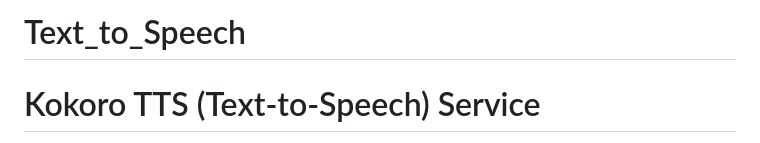
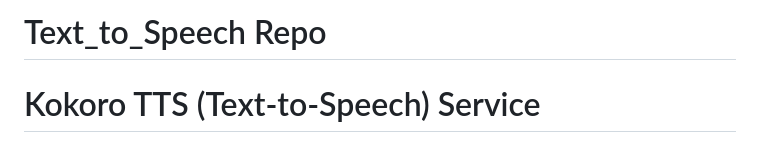
Before and after one commit to OTDavid9/Text_to_Speech, a Markdown page: README.md, the part around the change. Rendered like a GitHub page.

```diff
--- a/README.md
+++ b/README.md
@@ -1,4 +1,4 @@
-# Text_to_Speech
+# Text_to_Speech Repo
 
 # Kokoro TTS (Text-to-Speech) Service
 
```
